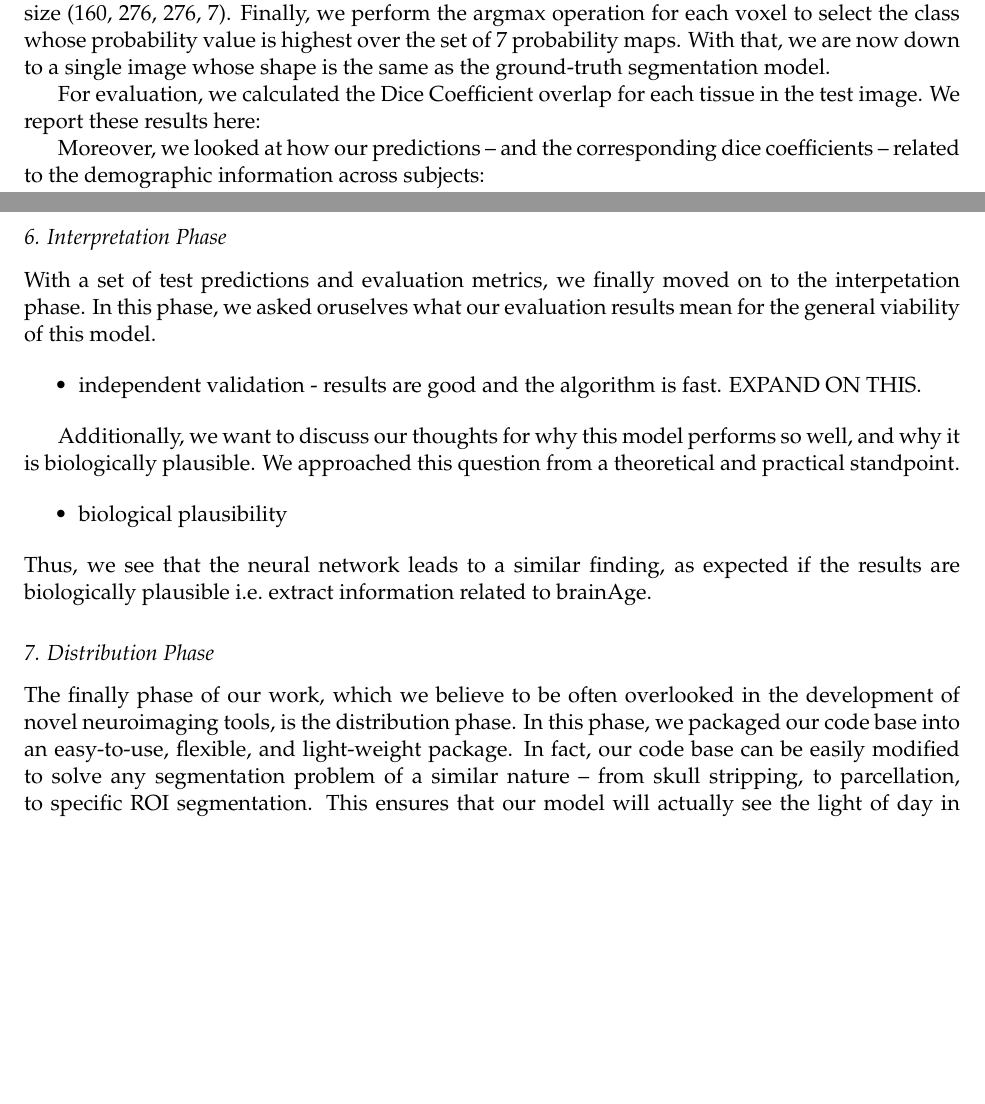
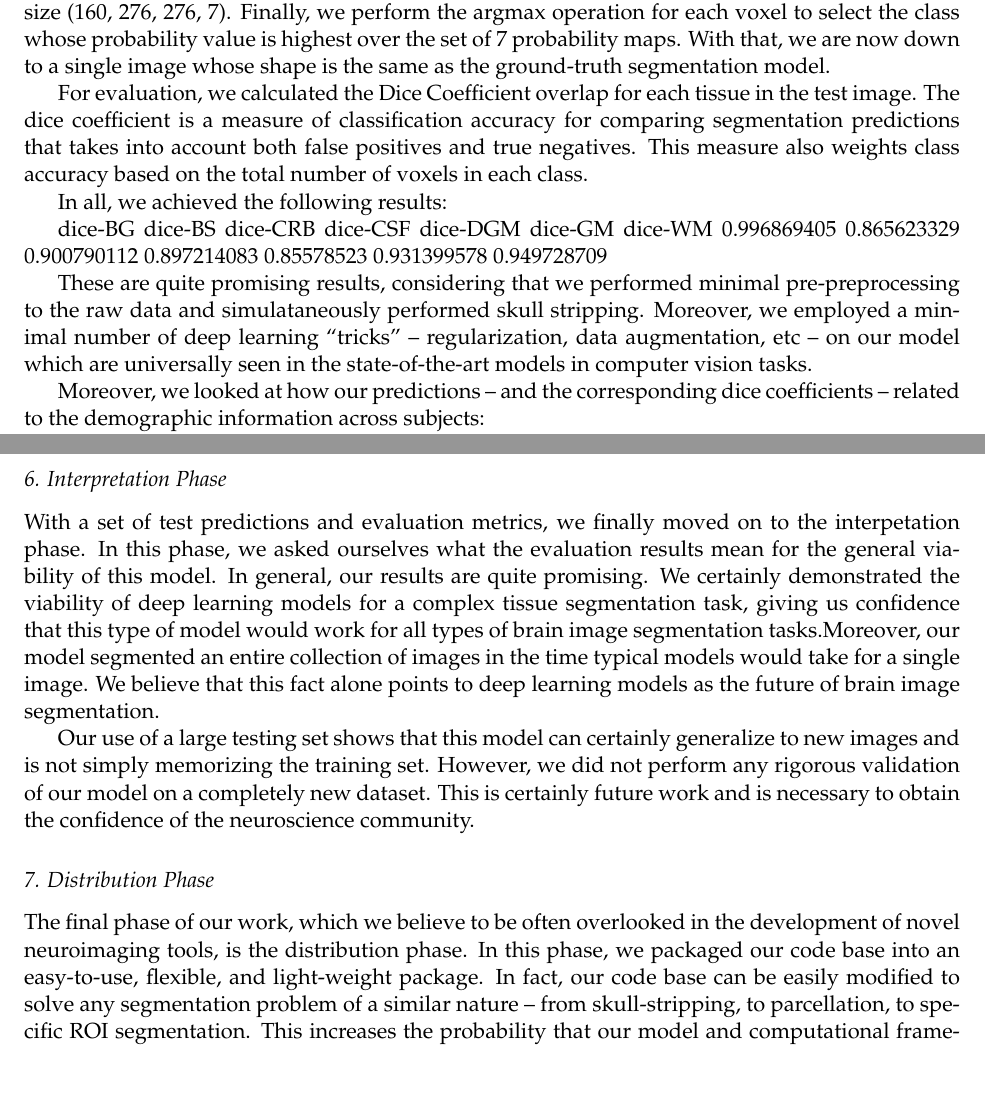
Before and after one commit to stnava/springerSegmentation, an R Markdown document (dlSeg.Rmd): two parts of pages 16 and 17 of 21, joined at a grey line, cut so that both start at the same text, the shorter picture padded with empty space. Rendered offline with R 4.5, knitr and Pandoc, then LaTeX, with nearby package versions.

Commit message:
small changes to results

```diff
--- a/dlSeg.Rmd
+++ b/dlSeg.Rmd
@@ -377,9 +377,16 @@ The testing phase is important because it allows us to determine whether our mod
 
 As mentioned above, we trained three separate models to segment brain tissue on 2D slices of the axial, coronal, and saggital axes, respectively. For a single image of size (160, 276, 276), we ran each slice model over each appropriate slice in the image. Since the raw output of the model is really a set of 7 probability maps, we are left with an output of shape (160, 276, 276, 7, 3) for our ensemble model. That is, we now have three sets of probability maps. Combining these probability maps is done using a simple average for each voxel over the three models. This shrinks the output back to size (160, 276, 276, 7). Finally, we perform the <i>argmax</i> operation for each voxel to select the class whose probability value is highest over the set of 7 probability maps. With that, we are now down to a single image whose shape is the same as the ground-truth segmentation model.
 
-For evaluation, we calculated the <i>Dice Coefficient</i> overlap for each tissue in the test image. We report these results here:
+For evaluation, we calculated the <i>Dice Coefficient</i> overlap for each tissue in the test image. The dice coefficient is a measure of classification accuracy for comparing segmentation predictions that takes into account both false positives and true negatives. This measure also weights class accuracy based on the total number of voxels in each class.
 
-<!-- discuss how dice is calculated. report dice coef results. -->
+In all, we achieved the following results:
+
+dice-BG	dice-BS	dice-CRB	dice-CSF	dice-DGM	dice-GM	dice-WM
+0.996869405	0.865623329	0.900790112	0.897214083	0.85578523	0.931399578	0.949728709
+
+<!-- add density plot for the dice coeff distribution for each tissue class? -->
+
+These are quite promising results, considering that we performed minimal pre-preprocessing to the raw data and simulataneously performed skull stripping. Moreover, we employed a minimal number of deep learning "tricks" -- regularization, data augmentation, etc -- on our model which are universally seen in the state-of-the-art models in computer vision tasks.
 
 Moreover, we looked at how our predictions -- and the corresponding dice coefficients -- related to the demographic information across subjects:
 
@@ -428,16 +435,10 @@ print( knitr::kable(  kk[-1,]  ) )
 
 ## 6. Interpretation Phase
 
-With a set of test predictions and evaluation metrics, we finally moved on to the interpetation phase. In this phase, we asked oruselves what our evaluation results mean for the general viability of this model.
+With a set of test predictions and evaluation metrics, we finally moved on to the interpetation phase. In this phase, we asked ourselves what the evaluation results mean for the general viability of this model. In general, our results are quite promising. We certainly demonstrated the viability of deep learning models for a complex tissue segmentation task, giving us confidence that this type of model would work for all types of brain image segmentation tasks.Moreover, our model segmented an entire collection of images in the time typical models would take for a single image. We believe that this fact alone points to deep learning models as the future of brain image segmentation.
 
-* independent validation - results are good and the algorithm is fast.  EXPAND ON THIS.
-
-Additionally, we want to discuss our thoughts for why this model performs so well, and why it is biologically plausible. We approached this question from a theoretical and practical standpoint.
-
-* biological plausibility
-
-\noindent Thus, we see that the neural network leads to a similar finding, as expected if the results are biologically plausible i.e. extract information related to brainAge.
+Our use of a large testing set shows that this model can certainly generalize to new images and is not simply memorizing the training set. However, we did not perform any rigorous validation of our model on a completely new dataset. This is certainly future work and is necessary to obtain the confidence of the neuroscience community.
 
 ## 7. Distribution Phase
-The finally phase of our work, which we believe to be often overlooked in the development of novel neuroimaging tools, is the <i>distribution phase</i>. In this phase, we packaged our code base into an easy-to-use, flexible, and light-weight package. In fact, our code base can be easily modified to solve <i>any</i> segmentation problem of a similar nature -- from skull stripping, to parcellation, to specific ROI segmentation. This ensures that our model will actually see the light of day in the neuroscience community, since we will be able to solicite feedback on the API, consistently improve model accuracy by incorporating new datasets, and drive research and development in novel convolutional architectures for neuroimgaging segmentation. Our views are consistent with that of the deep learning community, which generally holds that making code and interfaces maximally available (with publishing considerations in mind) to the general community.
+The final phase of our work, which we believe to be often overlooked in the development of novel neuroimaging tools, is the <i>distribution phase</i>. In this phase, we packaged our code base into an easy-to-use, flexible, and light-weight package. In fact, our code base can be easily modified to solve <i>any</i> segmentation problem of a similar nature -- from skull-stripping, to parcellation, to specific ROI segmentation. This increases the probability that our model and computational framework will see actual usage in the neuroscience community -- something that is quite important to us.
 
```
Also changed, not shown: dlSeg.Rmd (7 more changed lines).
